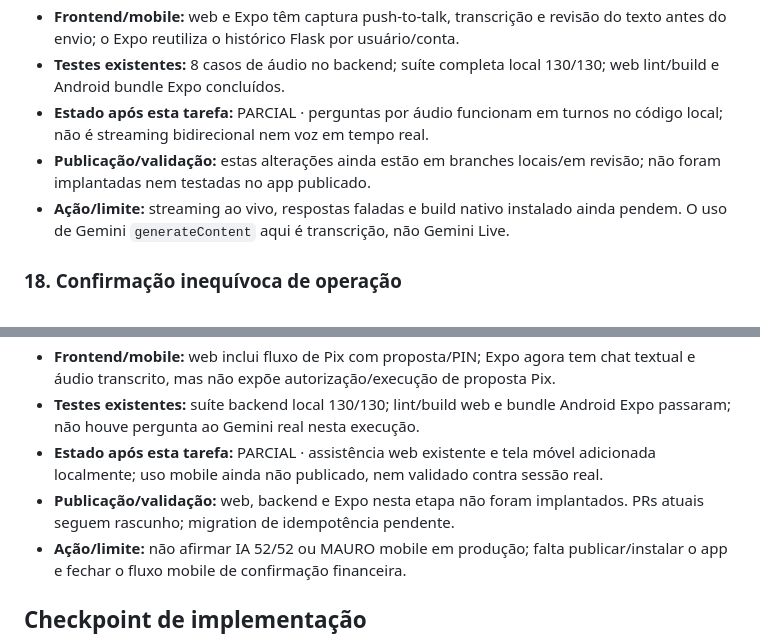
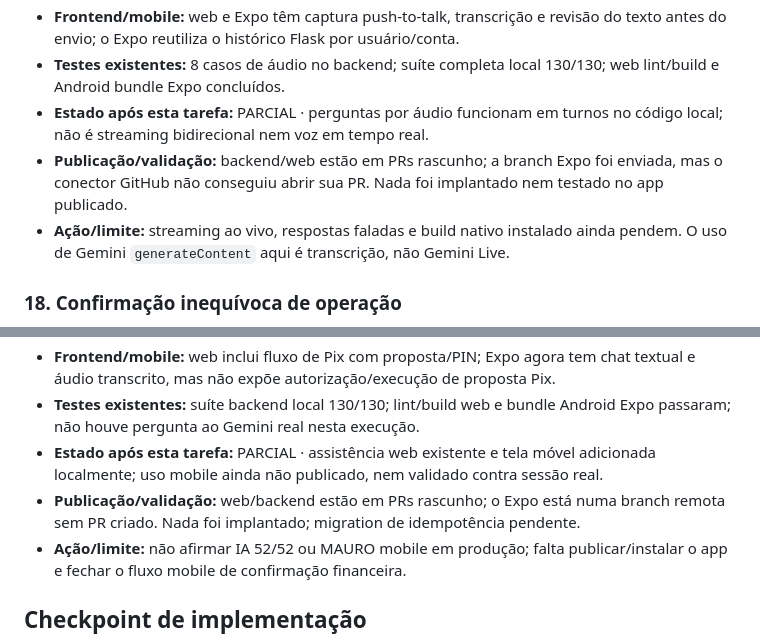
Before and after one commit to GPontin78/back_arkche, a Markdown page: docs/SPRINT_52_STATUS.md, 2 parts joined by grey strips. GitHub-like rendering.

Commit message:
docs(sprint): clarify Expo pull request blocker

```diff
--- a/docs/SPRINT_52_STATUS.md
+++ b/docs/SPRINT_52_STATUS.md
@@ -211,7 +211,7 @@
 - **Frontend/mobile:** web e Expo têm captura push-to-talk, transcrição e revisão do texto antes do envio; o Expo reutiliza o histórico Flask por usuário/conta.
 - **Testes existentes:** 8 casos de áudio no backend; suíte completa local 130/130; web lint/build e Android bundle Expo concluídos.
 - **Estado após esta tarefa:** PARCIAL · perguntas por áudio funcionam em turnos no código local; não é streaming bidirecional nem voz em tempo real.
-- **Publicação/validação:** estas alterações ainda estão em branches locais/em revisão; não foram implantadas nem testadas no app publicado.
+- **Publicação/validação:** backend/web estão em PRs rascunho; a branch Expo foi enviada, mas o conector GitHub não conseguiu abrir sua PR. Nada foi implantado nem testado no app publicado.
 - **Ação/limite:** streaming ao vivo, respostas faladas e build nativo instalado ainda pendem. O uso de Gemini `generateContent` aqui é transcrição, não Gemini Live.
 
 ### 18. Confirmação inequívoca de operação
@@ -633,7 +633,7 @@
 - **Frontend/mobile:** web inclui fluxo de Pix com proposta/PIN; Expo agora tem chat textual e áudio transcrito, mas não expõe autorização/execução de proposta Pix.
 - **Testes existentes:** suíte backend local 130/130; lint/build web e bundle Android Expo passaram; não houve pergunta ao Gemini real nesta execução.
 - **Estado após esta tarefa:** PARCIAL · assistência web existente e tela móvel adicionada localmente; uso mobile ainda não publicado, nem validado contra sessão real.
-- **Publicação/validação:** web, backend e Expo nesta etapa não foram implantados. PRs atuais seguem rascunho; migration de idempotência pendente.
+- **Publicação/validação:** web/backend estão em PRs rascunho; o Expo está numa branch remota sem PR criado. Nada foi implantado; migration de idempotência pendente.
 - **Ação/limite:** não afirmar IA 52/52 ou MAURO mobile em produção; falta publicar/instalar o app e fechar o fluxo mobile de confirmação financeira.
 
 ## Checkpoint de implementação
```
